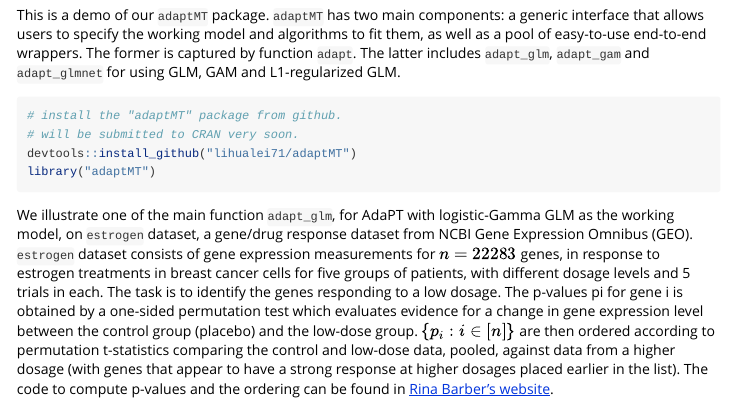
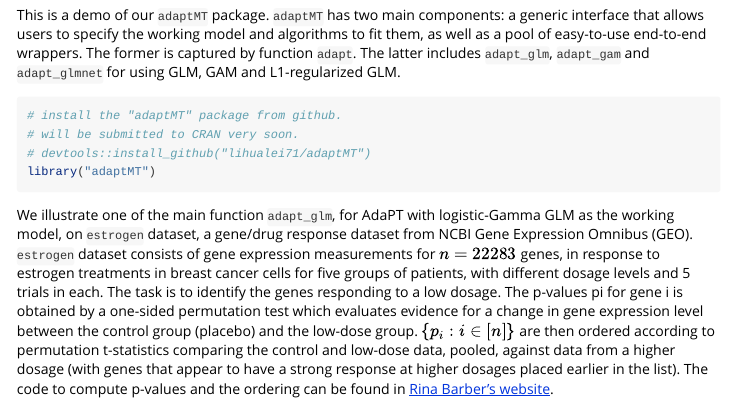
Before and after one commit to lihualei71/adaptMT, an R Markdown document (vignettes/demo_gene_drug-rmd.Rmd): the page in a window 1100 px wide, from 220 px down. Rendered offline with R 4.5, knitr and Pandoc, with nearby package versions; some code elsewhere in the file could not run offline; long lines of code are wrapped.

Commit message:
update vignette

````diff
--- a/vignettes/demo_gene_drug-rmd.Rmd
+++ b/vignettes/demo_gene_drug-rmd.Rmd
@@ -22,7 +22,7 @@ This is a demo of our `adaptMT` package. `adaptMT` has two main components: a ge
 ```{r, results='hide'}
 # install the "adaptMT" package from github.
 # will be submitted to CRAN very soon.
-devtools::install_github("lihualei71/adaptMT")
+# devtools::install_github("lihualei71/adaptMT")
 library("adaptMT")
 ```
 
````
